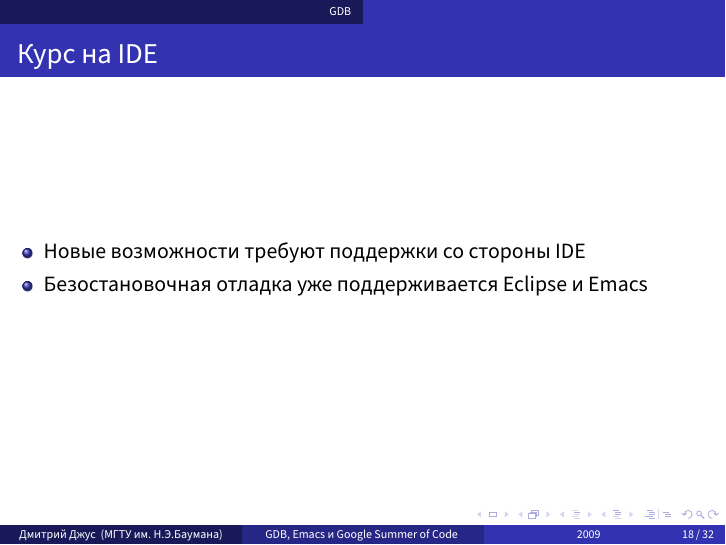
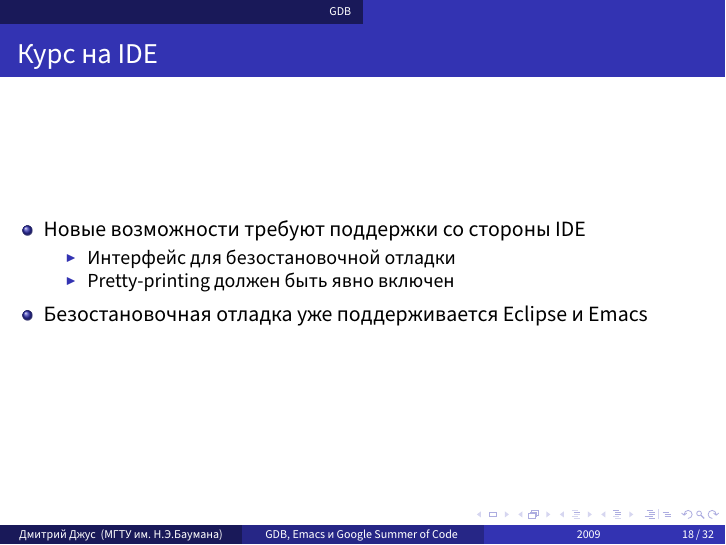
Before and after one commit to dzhus/gdb-talk, LaTeX slides (talk.tex): page 30 of 44. Compiled offline with XeLaTeX; a missing font is replaced by an installed copy or a similar font.

Commit message:
Details in IDE support section

```diff
--- a/talk.tex
+++ b/talk.tex
@@ -315,6 +315,10 @@ $2 = std::list = {
   \frametitle{Курс на IDE}
   \begin{itemize}
   \item Новые возможности требуют поддержки со стороны IDE
+    \begin{itemize}
+    \item Интерфейс для безостановочной отладки
+    \item Pretty-printing должен быть явно включен
+    \end{itemize}
   \item Безостановочная отладка уже поддерживается Eclipse и Emacs
   \end{itemize}
 \end{frame}
```
